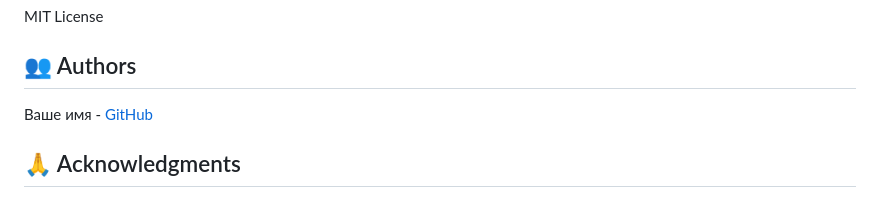
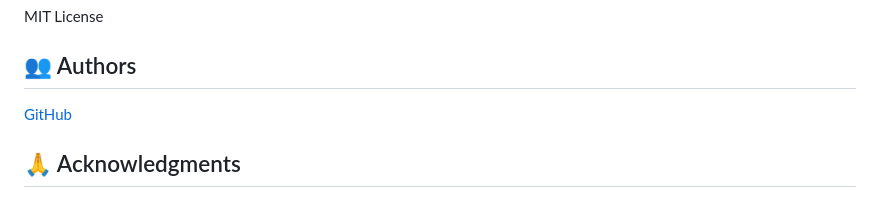
Before and after one commit to gresaggr/CoubDownloadService, a Markdown page: README.md, the part around the change. GitHub-like rendering.

Commit message:
refactor readme.md

```diff
--- a/README.md
+++ b/README.md
@@ -212,7 +212,7 @@ MIT License
 
 ## 👥 Authors
 
-Ваше имя - [GitHub](https://github.com/gresaggr)
+[GitHub](https://github.com/gresaggr)
 
 ## 🙏 Acknowledgments
 
```
